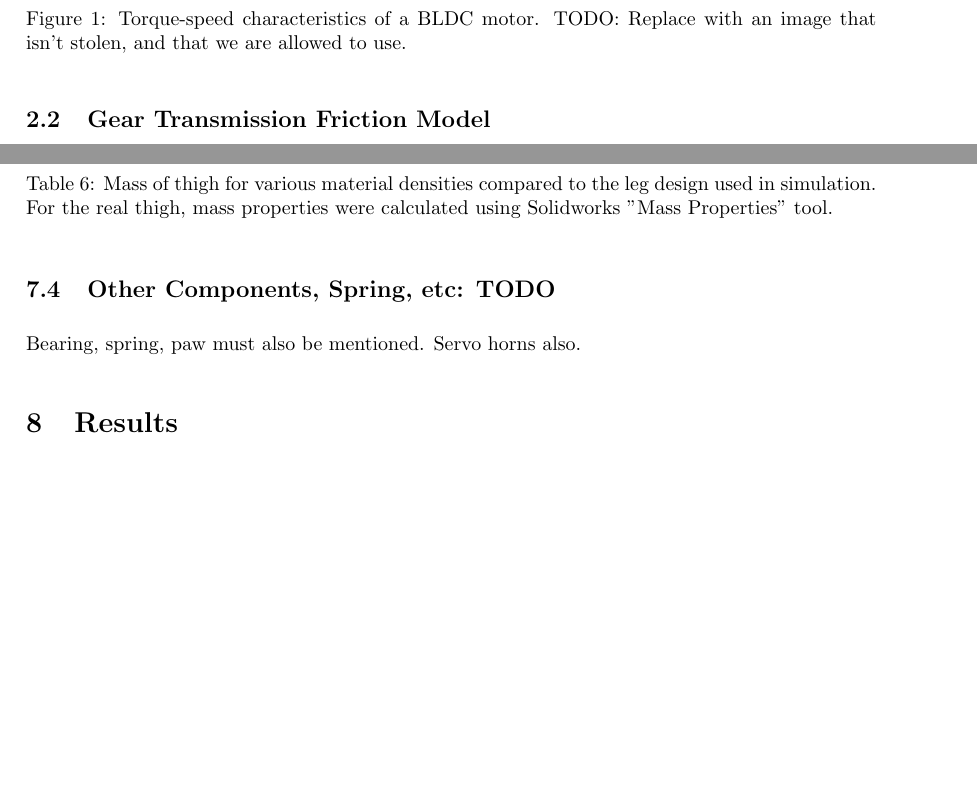
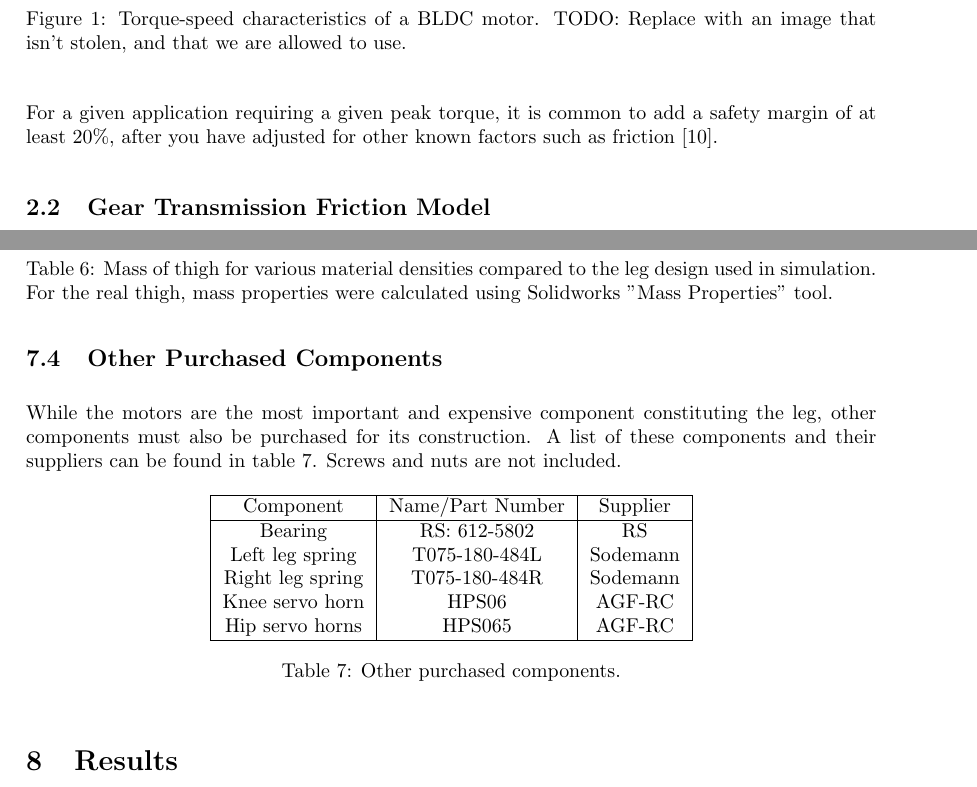
Before and after one commit to Danielskauge/report-project-thesis, a LaTeX document (main.tex, which reads Sections/Hardware.tex, Sections/Theory.tex): two parts of pages 11 and 38 of 52, joined at a grey line, cut so that both start at the same text, the shorter picture padded with empty space. Compiled offline with pdfLaTeX.

Commit message:
Almost everything on my TODO

```diff
--- a/Sections/Hardware.tex
+++ b/Sections/Hardware.tex
@@ -114,6 +114,22 @@ It is worth mentioning that the mass of the thigh shown in figure \ref{fig:manuf
     \label{tab:thigh_mass_comparison}
 \end{table}
 
-\subsection{Other Components, Spring, etc: TODO}
+\subsection{Other Purchased Components}
 
-Bearing, spring, paw must also be mentioned. Servo horns also.
+While the motors are the most important and expensive component constituting the leg, other components must also be purchased for its construction. A list of these components and their suppliers can be found in table \ref{tab:other_purchased_components}. Screws and nuts are not included.
+
+\begin{table}[h!]
+    \centering
+    \begin{tabular}{|c|c|c|}
+        \hline
+        Component & Name/Part Number & Supplier \\ \hline
+        Bearing & RS: 612-5802 &  RS \\
+        Left leg spring &  T075-180-484L & Sodemann\\
+        Right leg spring &  T075-180-484R & Sodemann\\
+        Knee servo horn & HPS06 & AGF-RC\\
+        Hip servo horns & HPS065 & AGF-RC\\
+        \hline
+    \end{tabular}
+    \caption{Other purchased components.}
+    \label{tab:other_purchased_components}
+\end{table}
--- a/Sections/Theory.tex
+++ b/Sections/Theory.tex
@@ -11,6 +11,8 @@
         \caption{Torque-speed characteristics of a BLDC motor. TODO: Replace with an image that isn't stolen, and that we are allowed to use. }
         \label{fig:bldc_torque_speed}
     \end{figure}
+
+    For a given application requiring a given peak torque, it is common to add a safety margin of at least 20\%, after you have adjusted for other known factors such as friction \cite{Microchip_BLDC}.
 
 \subsection{Gear Transmission Friction Model}
 
```
Also changed, not shown: references.bib (+14 -0 lines), Images/manipulator_inkscape.png, Images/manipulator_inkscape.svg, Sections/Hardware.tex (4 more changed lines), Sections/Theory.tex (22 more changed lines).
